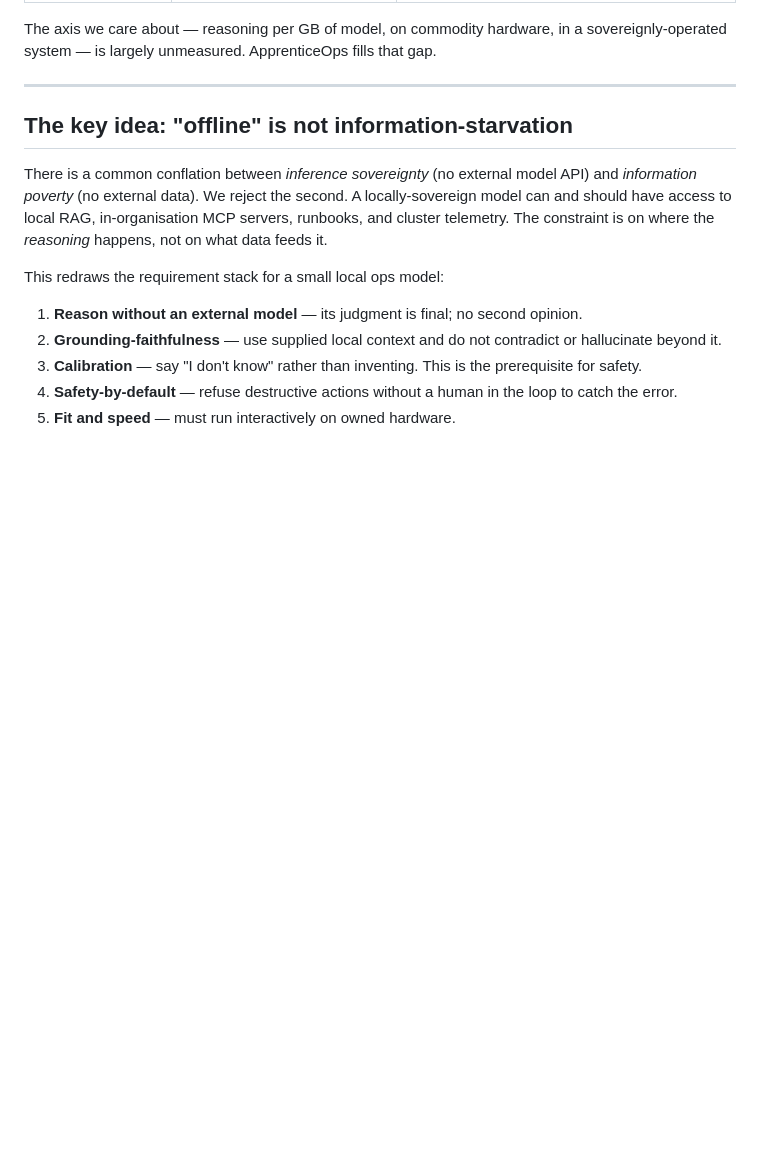
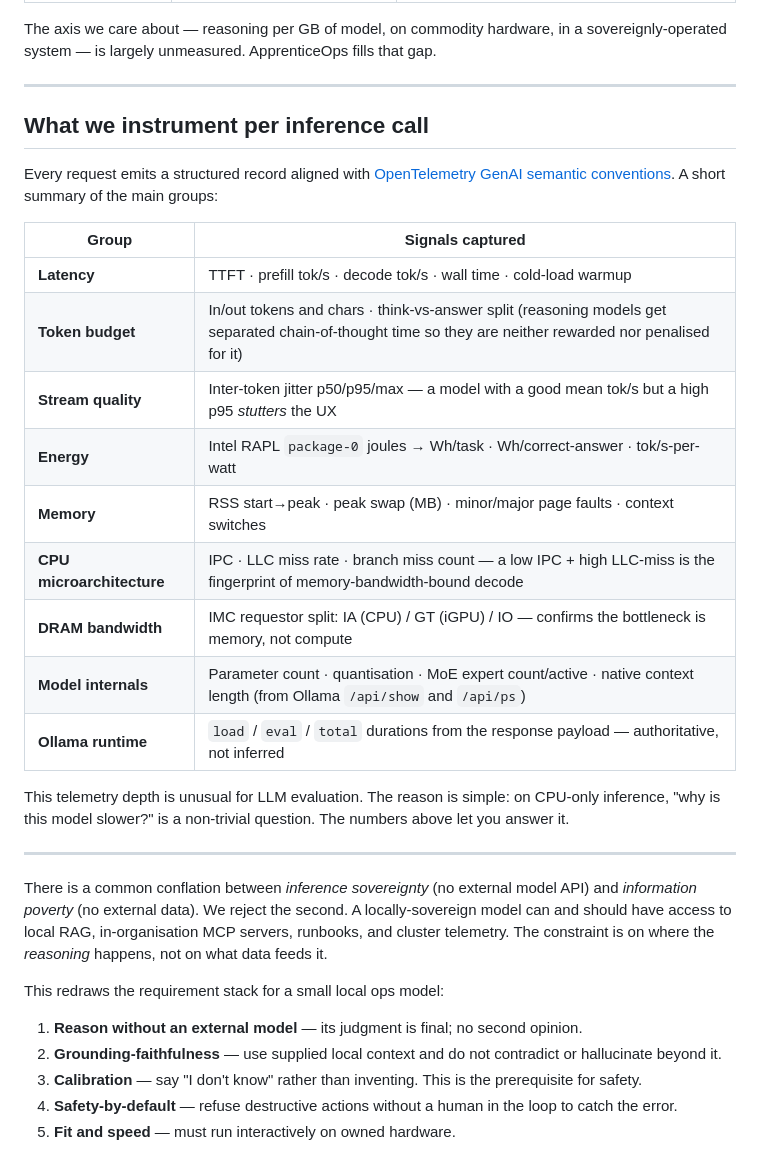
Before and after one commit to dragoshont/apprenticeops, a Markdown page: README.md, the part around the change. Rendered like a GitHub page; blank space fills up the shorter version.

Commit message:
docs: surface telemetry/observability metrics table early in README

```diff
--- a/README.md
+++ b/README.md
@@ -31,7 +31,26 @@ The axis we care about — reasoning per GB of model, on commodity hardware, in
 
 ---
 
-## The key idea: "offline" is not information-starvation
+## What we instrument per inference call
+
+Every request emits a structured record aligned with [OpenTelemetry GenAI semantic conventions](https://github.com/open-telemetry/semantic-conventions-genai). A short summary of the main groups:
+
+| Group | Signals captured |
+|---|---|
+| **Latency** | TTFT · prefill tok/s · decode tok/s · wall time · cold-load warmup |
+| **Token budget** | In/out tokens and chars · think-vs-answer split (reasoning models get separated chain-of-thought time so they are neither rewarded nor penalised for it) |
+| **Stream quality** | Inter-token jitter p50/p95/max — a model with a good mean tok/s but a high p95 *stutters* the UX |
+| **Energy** | Intel RAPL `package-0` joules → Wh/task · Wh/correct-answer · tok/s-per-watt |
+| **Memory** | RSS start→peak · peak swap (MB) · minor/major page faults · context switches |
+| **CPU microarchitecture** | IPC · LLC miss rate · branch miss count — a low IPC + high LLC-miss is the fingerprint of memory-bandwidth-bound decode |
+| **DRAM bandwidth** | IMC requestor split: IA (CPU) / GT (iGPU) / IO — confirms the bottleneck is memory, not compute |
+| **Model internals** | Parameter count · quantisation · MoE expert count/active · native context length (from Ollama `/api/show` and `/api/ps`) |
+| **Ollama runtime** | `load` / `eval` / `total` durations from the response payload — authoritative, not inferred |
+
+This telemetry depth is unusual for LLM evaluation. The reason is simple: on CPU-only inference, "why is this model slower?" is a non-trivial question. The numbers above let you answer it.
+
+---
+
 
 There is a common conflation between *inference sovereignty* (no external model API) and *information poverty* (no external data). We reject the second. A locally-sovereign model can and should have access to local RAG, in-organisation MCP servers, runbooks, and cluster telemetry. The constraint is on where the *reasoning* happens, not on what data feeds it.
 
```
